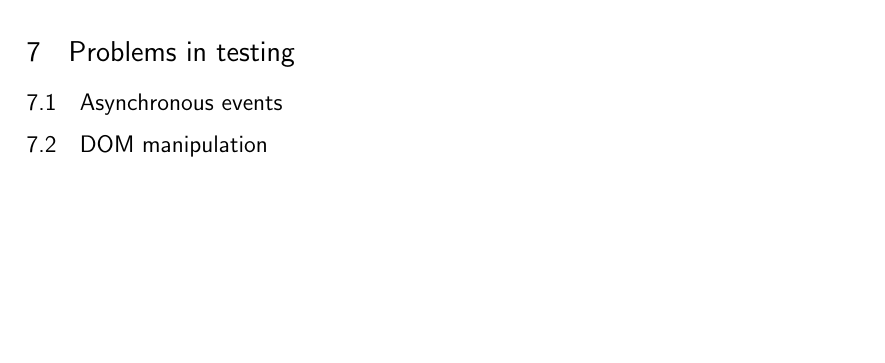
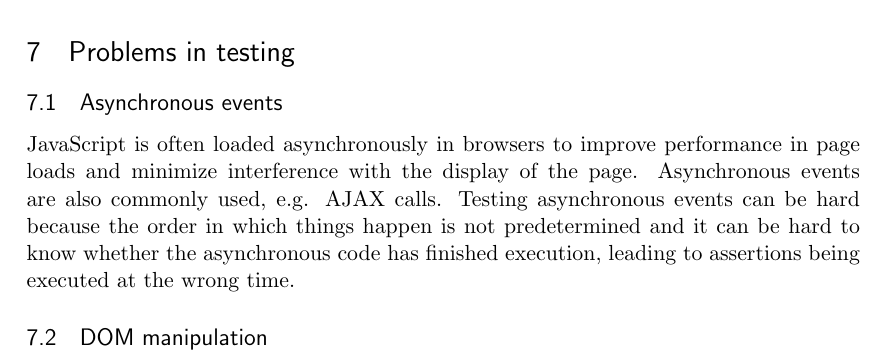
Before and after one commit to emilwall/exjobb, a LaTeX thesis (exjobb_thesis_emilwall.tex): part of page 18 of 31, cut so that both start at the same text, the shorter picture padded with empty space. Compiled offline with pdfLaTeX.

Commit message:
Introduce asynchronous testing

```diff
--- a/exjobb_thesis_emilwall.tex
+++ b/exjobb_thesis_emilwall.tex
@@ -320,6 +320,8 @@ One not so uncommon response is that testing of JavaScript probably is so uncomm
 
 \subsection{Asynchronous events}
 
+JavaScript is often loaded asynchronously in browsers to improve performance in page loads and minimize interference with the display of the page. Asynchronous events are also commonly used, e.g. AJAX calls. Testing asynchronous events can be hard because the order in which things happen is not predetermined and it can be hard to know whether the asynchronous code has finished execution, leading to assertions being executed at the wrong time.
+
 \subsection{DOM manipulation}
 
 A key to successful testing of JavaScript with DOM manipulation is to separate the logic from the DOM manipulation as much as possible. One technique that was presented at the XP conference in Trondheim 2010\footnote{Agile Processes in Software Engineering and Extreme Programming 11th International Conference, XP 2010, Trondheim, Norway, June 1-4, 2010, Proceedings} was to use different layers of code and update the view as a separate task. This allows for test driven development to be carried out much more effortlessly. \cite[question~4]{Ahnve}
```
